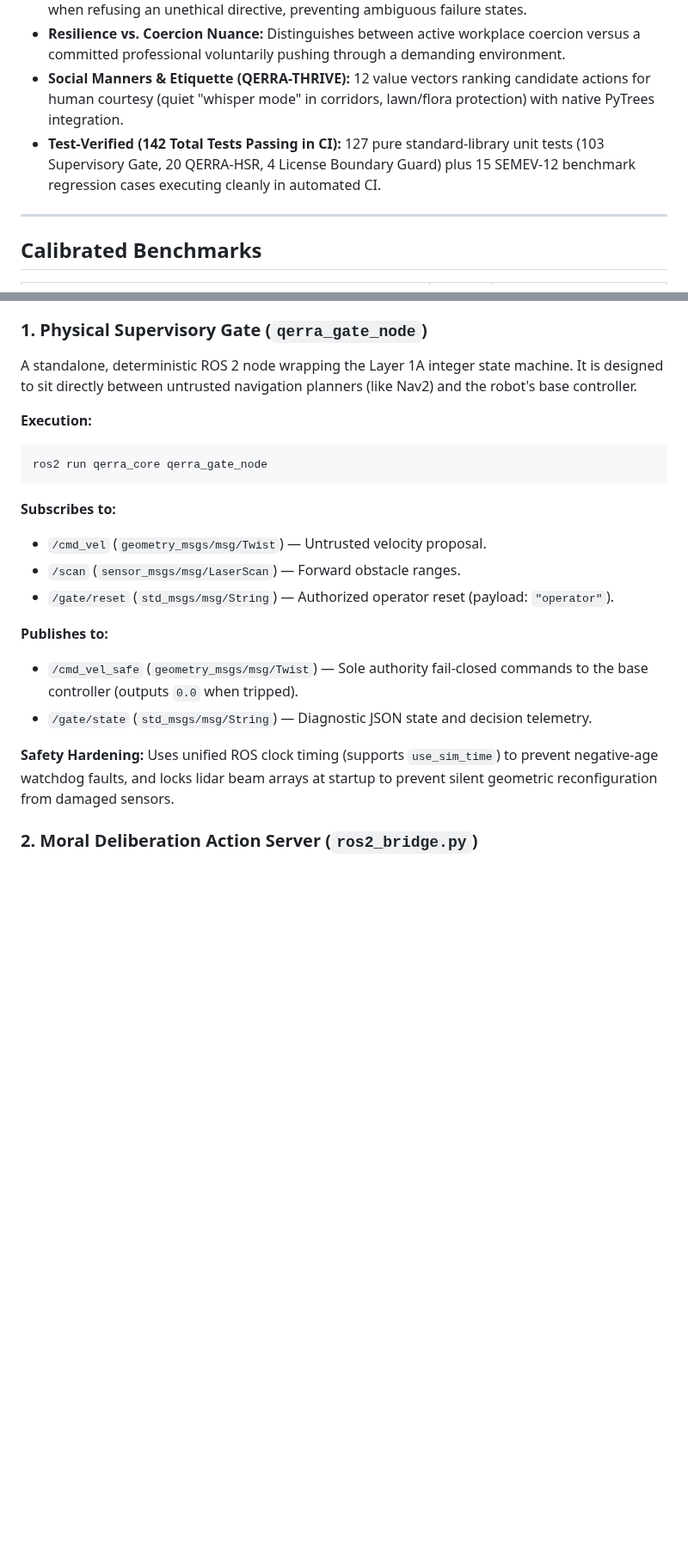
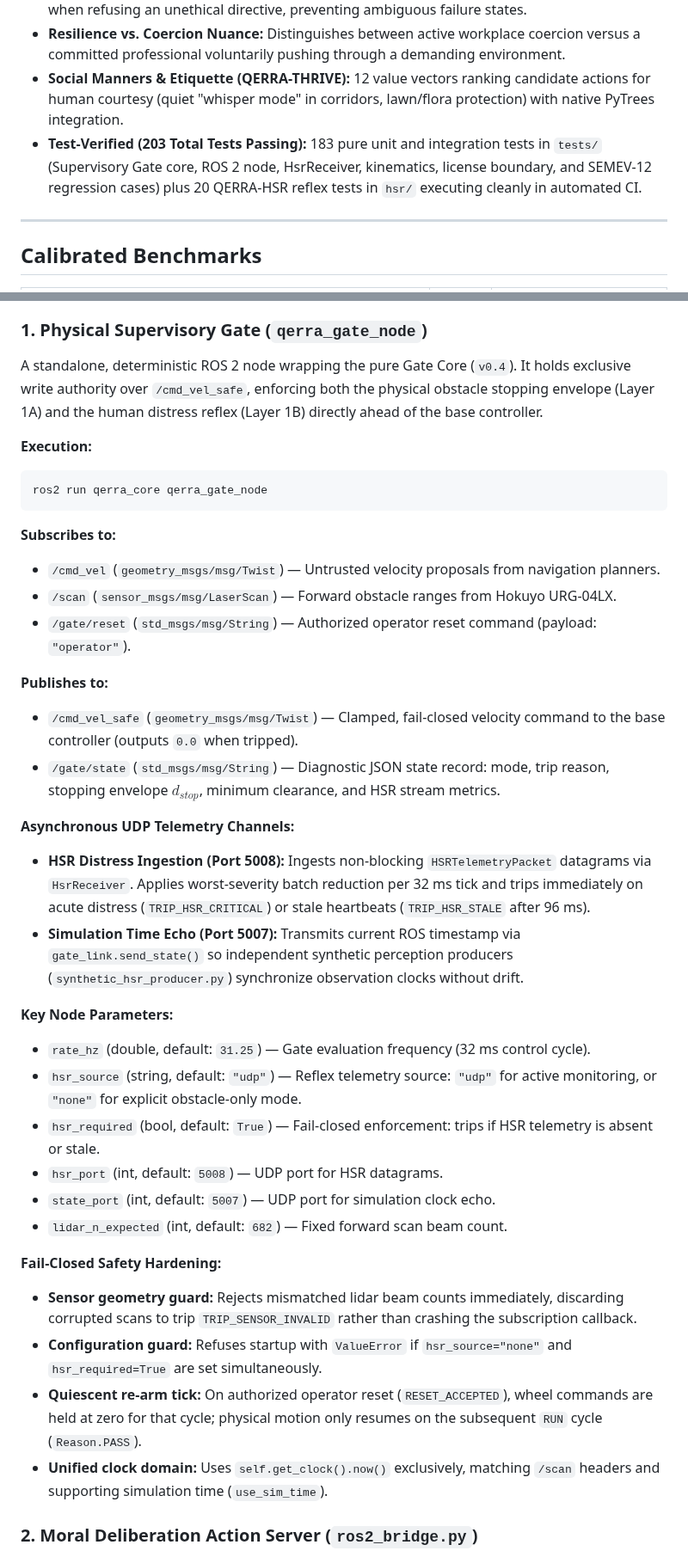
Before and after one commit to marunigno-ship-it/QERRA-v2-classical, a Markdown page: README.md, 2 parts joined by grey strips. Shown at 86% size. Drawn GitHub-style; blank space fills up the shorter version.

Commit message:
docs: update README with HSR reflex telemetry channels, parameters, and test counts
- Document HSR UDP ingestion on port 5008 and clock echo on port 5007
- Document node parameters (hsr_source, hsr_required, hsr_port, state_port)
- Document fail-closed geometry and configuration guards
- Update total test coverage figures to 203 passing tests (183 in tests/, 20 in hsr/)

````diff
--- a/README.md
+++ b/README.md
@@ -317,7 +316,7 @@ values/
 - **Physical Refusal Gesture:** Commands the robot's head to physically shake "No" in simulation when refusing an unethical directive, preventing ambiguous failure states.
 - **Resilience vs. Coercion Nuance:** Distinguishes between active workplace coercion versus a committed professional voluntarily pushing through a demanding environment.
 - **Social Manners & Etiquette (QERRA-THRIVE):** 12 value vectors ranking candidate actions for human courtesy (quiet "whisper mode" in corridors, lawn/flora protection) with native PyTrees integration.
-- **Test-Verified (142 Total Tests Passing in CI):** 127 pure standard-library unit tests (103 Supervisory Gate, 20 QERRA-HSR, 4 License Boundary Guard) plus 15 SEMEV-12 benchmark regression cases executing cleanly in automated CI.
+- **Test-Verified (203 Total Tests Passing):** 183 pure unit and integration tests in `tests/` (Supervisory Gate core, ROS 2 node, HsrReceiver, kinematics, license boundary, and SEMEV-12 regression cases) plus 20 QERRA-HSR reflex tests in `hsr/` executing cleanly in automated CI.
 ---
 
 ## Calibrated Benchmarks
@@ -342,7 +341,7 @@ QERRA-v2 Classical ships with native ROS 2 (`ros:jazzy`) packages separating the
 
 ### 1. Physical Supervisory Gate (`qerra_gate_node`)
 
-A standalone, deterministic ROS 2 node wrapping the Layer 1A integer state machine. It is designed to sit directly between untrusted navigation planners (like Nav2) and the robot's base controller.
+A standalone, deterministic ROS 2 node wrapping the pure Gate Core (`v0.4`). It holds exclusive write authority over `/cmd_vel_safe`, enforcing both the physical obstacle stopping envelope (Layer 1A) and the human distress reflex (Layer 1B) directly ahead of the base controller.
 
 **Execution:**
 ```bash
@@ -350,15 +349,31 @@ ros2 run qerra_core qerra_gate_node
 ```
 
 **Subscribes to:**
-- `/cmd_vel` (`geometry_msgs/msg/Twist`) — Untrusted velocity proposal.
-- `/scan` (`sensor_msgs/msg/LaserScan`) — Forward obstacle ranges.
-- `/gate/reset` (`std_msgs/msg/String`) — Authorized operator reset (payload: `"operator"`).
+- `/cmd_vel` (`geometry_msgs/msg/Twist`) — Untrusted velocity proposals from navigation planners.
+- `/scan` (`sensor_msgs/msg/LaserScan`) — Forward obstacle ranges from Hokuyo URG-04LX.
+- `/gate/reset` (`std_msgs/msg/String`) — Authorized operator reset command (payload: `"operator"`).
 
 **Publishes to:**
-- `/cmd_vel_safe` (`geometry_msgs/msg/Twist`) — Sole authority fail-closed commands to the base controller (outputs `0.0` when tripped).
-- `/gate/state` (`std_msgs/msg/String`) — Diagnostic JSON state and decision telemetry.
+- `/cmd_vel_safe` (`geometry_msgs/msg/Twist`) — Clamped, fail-closed velocity command to the base controller (outputs `0.0` when tripped).
+- `/gate/state` (`std_msgs/msg/String`) — Diagnostic JSON state record: mode, trip reason, stopping envelope $d_{stop}$, minimum clearance, and HSR stream metrics.
 
-**Safety Hardening:** Uses unified ROS clock timing (supports `use_sim_time`) to prevent negative-age watchdog faults, and locks lidar beam arrays at startup to prevent silent geometric reconfiguration from damaged sensors.
+**Asynchronous UDP Telemetry Channels:**
+- **HSR Distress Ingestion (Port 5008):** Ingests non-blocking `HSRTelemetryPacket` datagrams via `HsrReceiver`. Applies worst-severity batch reduction per 32 ms tick and trips immediately on acute distress (`TRIP_HSR_CRITICAL`) or stale heartbeats (`TRIP_HSR_STALE` after 96 ms).
+- **Simulation Time Echo (Port 5007):** Transmits current ROS timestamp via `gate_link.send_state()` so independent synthetic perception producers (`synthetic_hsr_producer.py`) synchronize observation clocks without drift.
+
+**Key Node Parameters:**
+- `rate_hz` (double, default: `31.25`) — Gate evaluation frequency (32 ms control cycle).
+- `hsr_source` (string, default: `"udp"`) — Reflex telemetry source: `"udp"` for active monitoring, or `"none"` for explicit obstacle-only mode.
+- `hsr_required` (bool, default: `True`) — Fail-closed enforcement: trips if HSR telemetry is absent or stale.
+- `hsr_port` (int, default: `5008`) — UDP port for HSR datagrams.
+- `state_port` (int, default: `5007`) — UDP port for simulation clock echo.
+- `lidar_n_expected` (int, default: `682`) — Fixed forward scan beam count.
+
+**Fail-Closed Safety Hardening:**
+- **Sensor geometry guard:** Rejects mismatched lidar beam counts immediately, discarding corrupted scans to trip `TRIP_SENSOR_INVALID` rather than crashing the subscription callback.
+- **Configuration guard:** Refuses startup with `ValueError` if `hsr_source="none"` and `hsr_required=True` are set simultaneously.
+- **Quiescent re-arm tick:** On authorized operator reset (`RESET_ACCEPTED`), wheel commands are held at zero for that cycle; physical motion only resumes on the subsequent `RUN` cycle (`Reason.PASS`).
+- **Unified clock domain:** Uses `self.get_clock().now()` exclusively, matching `/scan` headers and supporting simulation time (`use_sim_time`).
 
 ### 2. Moral Deliberation Action Server (`ros2_bridge.py`)
 
````
Also changed, not shown: other parts of README.md (+3 -4 lines).
